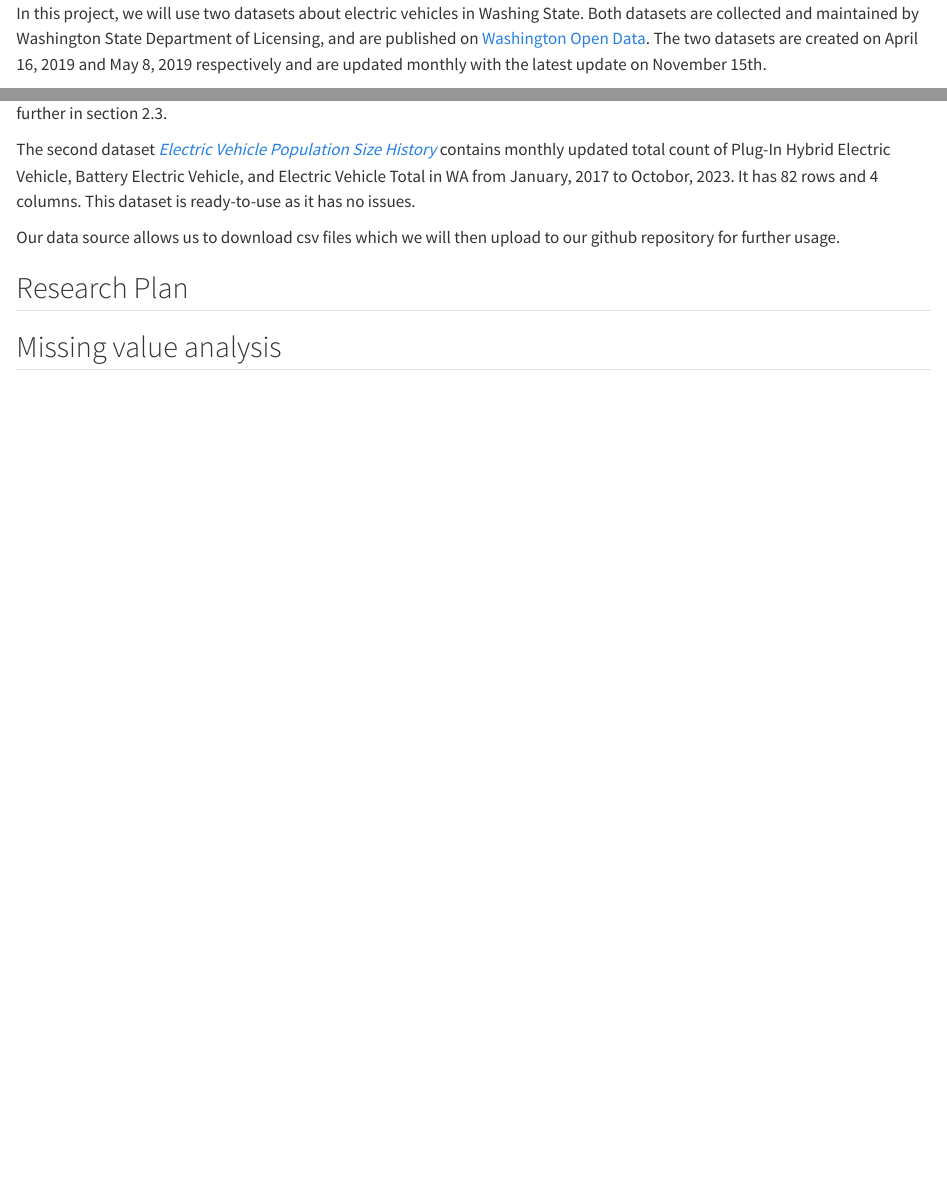
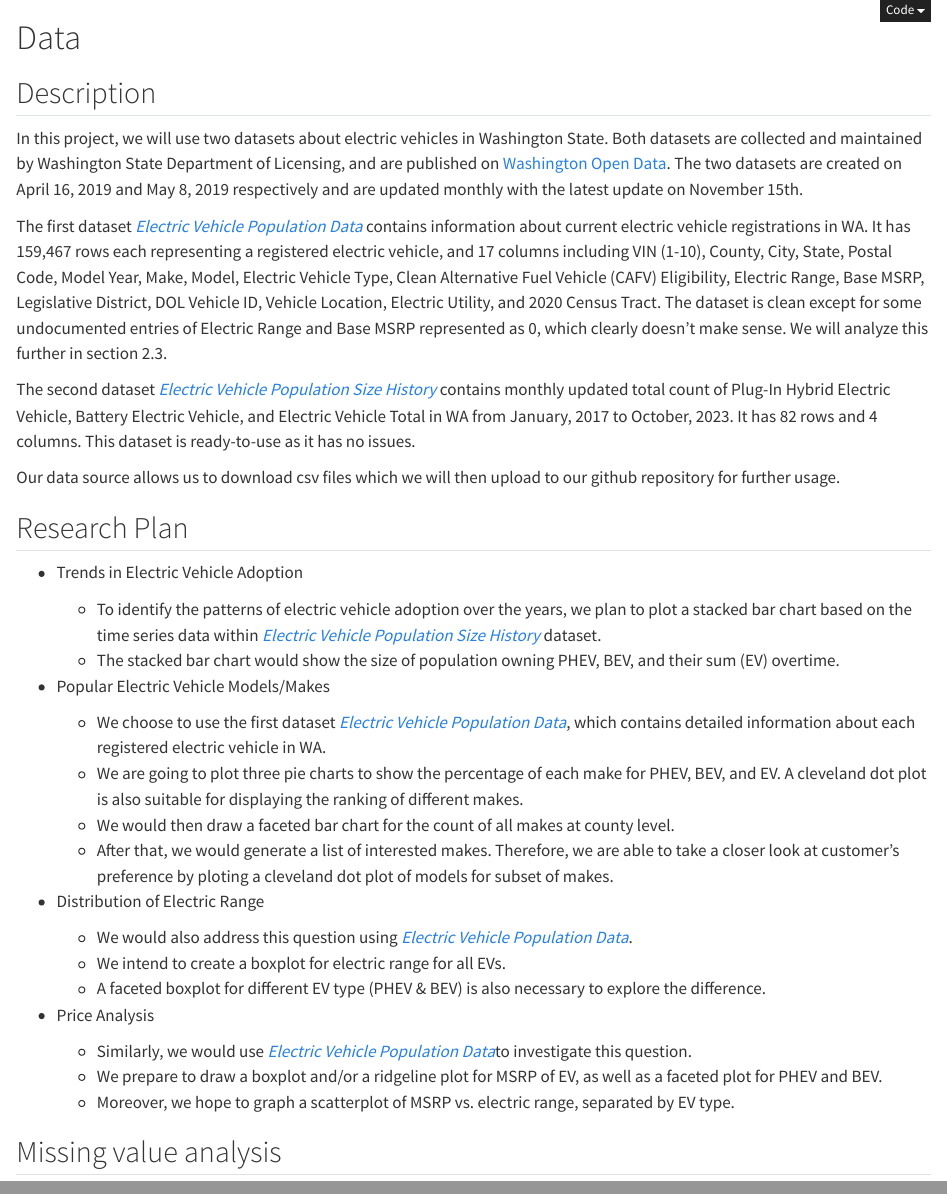
Before and after one commit to sw547/EVpop, a Quarto document (data.qmd): the page in a window 1100 px wide, from 130 px down before the commit and from 0 px down after it, so that both start at the same text, and a second part further down, joined at a grey line. Rendered offline with R 4.5, knitr and Pandoc in place of Quarto, with nearby package versions.

Commit message:
Updated part 1 & part 2.2

```diff
--- a/data.qmd
+++ b/data.qmd
@@ -1,31 +7,81 @@
 # Data
 
 ## Description
-In this project, we will use two datasets about electric vehicles in Washing State.
-Both datasets are collected and maintained by Washington State
-Department of Licensing, and are published on [Washington Open Data](https://data.wa.gov/).
-The two datasets are created on April 16, 2019 and May 8, 2019 respectively and are updated monthly with the latest update on November 15th.
 
+In this project, we will use two datasets about electric vehicles in
+Washington State. Both datasets are collected and maintained by
+Washington State Department of Licensing, and are published on
+[Washington Open Data](https://data.wa.gov/). The two datasets are
+created on April 16, 2019 and May 8, 2019 respectively and are updated
+monthly with the latest update on November 15th.
 
-The first dataset [*Electric Vehicle Population Data*](https://data.wa.gov/Transportation/Electric-Vehicle-Population-Data/f6w7-q2d2)
+The first dataset [*Electric Vehicle Population
+Data*](https://data.wa.gov/Transportation/Electric-Vehicle-Population-Data/f6w7-q2d2)
 contains information about current electric vehicle registrations in WA.
-It has 159,467 rows each representing a registered electric vehicle, and 17 columns including
-VIN (1-10), County, City, State, Postal Code, Model Year, Make, Model, Electric Vehicle Type,
-Clean Alternative Fuel Vehicle (CAFV) Eligibility, Electric Range, Base MSRP, Legislative District,
-DOL Vehicle ID, Vehicle Location, Electric Utility, and 2020 Census Tract.
-The dataset is clean except for some undocumented entries of Electric Range and Base MSRP represented as 0, which clearly
-doesn't make sense. We will analyze this further in section 2.3.
+It has 159,467 rows each representing a registered electric vehicle, and
+17 columns including VIN (1-10), County, City, State, Postal Code, Model
+Year, Make, Model, Electric Vehicle Type, Clean Alternative Fuel Vehicle
+(CAFV) Eligibility, Electric Range, Base MSRP, Legislative District, DOL
+Vehicle ID, Vehicle Location, Electric Utility, and 2020 Census Tract.
+The dataset is clean except for some undocumented entries of Electric
+Range and Base MSRP represented as 0, which clearly doesn't make sense.
+We will analyze this further in section 2.3.
 
+The second dataset [*Electric Vehicle Population Size
+History*](https://data.wa.gov/Transportation/Electric-Vehicle-Population-Size-History/d886-d5q2)
+contains monthly updated total count of Plug-In Hybrid Electric Vehicle,
+Battery Electric Vehicle, and Electric Vehicle Total in WA from January,
+2017 to October, 2023. It has 82 rows and 4 columns. This dataset is
+ready-to-use as it has no issues.
 
-The second dataset
-[*Electric Vehicle Population Size History*](https://data.wa.gov/Transportation/Electric-Vehicle-Population-Size-History/d886-d5q2)
-contains monthly updated total count of Plug-In Hybrid Electric Vehicle,
-Battery Electric Vehicle, and Electric Vehicle Total in WA from January, 2017 to Octobor, 2023.
-It has 82 rows and 4 columns. This dataset is ready-to-use as it has no issues.
-
-
-Our data source allows us to download csv files which we will then upload to our github repository for further usage.
+Our data source allows us to download csv files which we will then
+upload to our github repository for further usage.
 
 ## Research Plan
 
+-   Trends in Electric Vehicle Adoption
+
+    -   To identify the patterns of electric vehicle adoption over the
+        years, we plan to plot a stacked bar chart based on the time
+        series data within [*Electric Vehicle Population Size
+        History*](https://data.wa.gov/Transportation/Electric-Vehicle-Population-Size-History/d886-d5q2)
+        dataset.
+    -   The stacked bar chart would show the size of population owning
+        PHEV, BEV, and their sum (EV) overtime.
+
+-   Popular Electric Vehicle Models/Makes
+
+    -   We choose to use the first dataset [*Electric Vehicle Population
+        Data*](https://data.wa.gov/Transportation/Electric-Vehicle-Population-Data/f6w7-q2d2),
+        which contains detailed information about each registered
+        electric vehicle in WA.
+    -   We are going to plot three pie charts to show the percentage of
+        each make for PHEV, BEV, and EV. A cleveland dot plot is also
+        suitable for displaying the ranking of different makes.
+    -   We would then draw a faceted bar chart for the count of all
+        makes at county level.
+    -   After that, we would generate a list of interested makes.
+        Therefore, we are able to take a closer look at customer's
+        preference by ploting a cleveland dot plot of models for subset
+        of makes.
+
+-   Distribution of Electric Range
+
+    -   We would also address this question using [*Electric Vehicle
+        Population
+        Data*](https://data.wa.gov/Transportation/Electric-Vehicle-Population-Data/f6w7-q2d2).
+    -   We intend to create a boxplot for electric range for all EVs.
+    -   A faceted boxplot for different EV type (PHEV & BEV) is also
+        necessary to explore the difference.
+
+-   Price Analysis
+
+    -   Similarly, we would use [*Electric Vehicle Population
+        Data*](https://data.wa.gov/Transportation/Electric-Vehicle-Population-Data/f6w7-q2d2)to
+        investigate this question.
+    -   We prepare to draw a boxplot and/or a ridgeline plot for MSRP of
+        EV, as well as a faceted plot for PHEV and BEV.
+    -   Moreover, we hope to graph a scatterplot of MSRP vs. electric
+        range, separated by EV type.
+
 ## Missing value analysis
```
Also changed, not shown: index.qmd (+1 -1 lines), docs/search.json, data.qmd (6 more changed lines), 2 other files.
